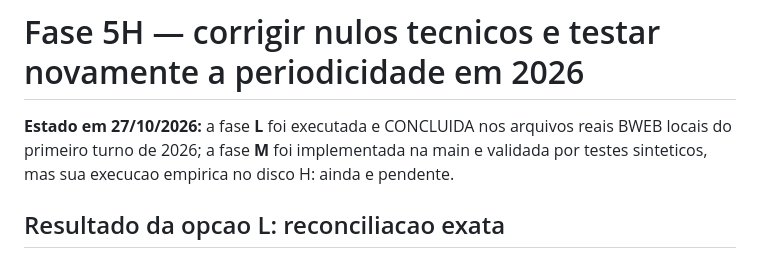
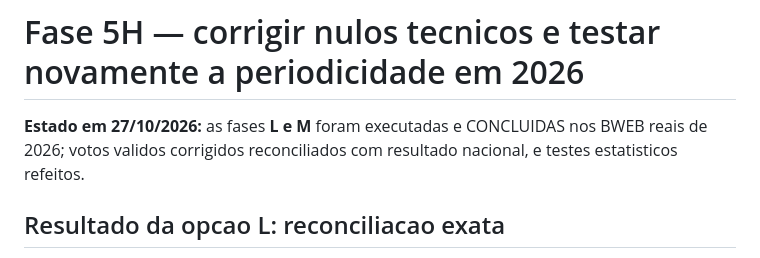
Before and after one commit to rubentrancoso/TSE, a Markdown page: docs/FASE5H_CORRECAO_E_RETESTE_2026.md, the part around one of its changes. GitHub-like rendering.

Commit message:
docs: registrar M real, 499206 BU, 5246 votos tecnicos e periodogramas corrigidos

```diff
--- a/docs/FASE5H_CORRECAO_E_RETESTE_2026.md
+++ b/docs/FASE5H_CORRECAO_E_RETESTE_2026.md
@@ -1,9 +1,8 @@
 # Fase 5H — corrigir nulos tecnicos e testar novamente a periodicidade em 2026
 
-**Estado em 27/10/2026:** a fase **L** foi executada e CONCLUIDA
-nos arquivos reais BWEB locais do primeiro turno de 2026;
-a fase **M** foi implementada na main e validada por testes
-sinteticos, mas sua execucao empirica no disco H: ainda e pendente.
+**Estado em 27/10/2026:** as fases **L e M** foram executadas e CONCLUIDAS
+nos BWEB reais de 2026; votos validos corrigidos reconciliados com
+resultado nacional, e testes estatisticos refeitos.
 
 ## Resultado da opcao L: reconciliacao exata
 
```
Also changed, not shown: other parts of docs/FASE5H_CORRECAO_E_RETESTE_2026.md (+67 -0 lines).
